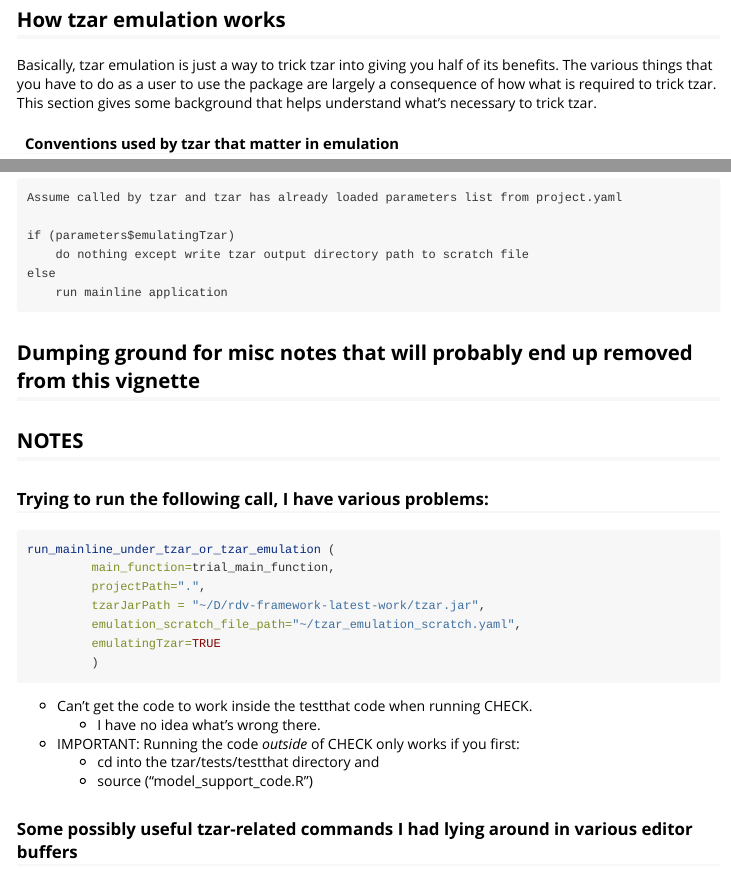
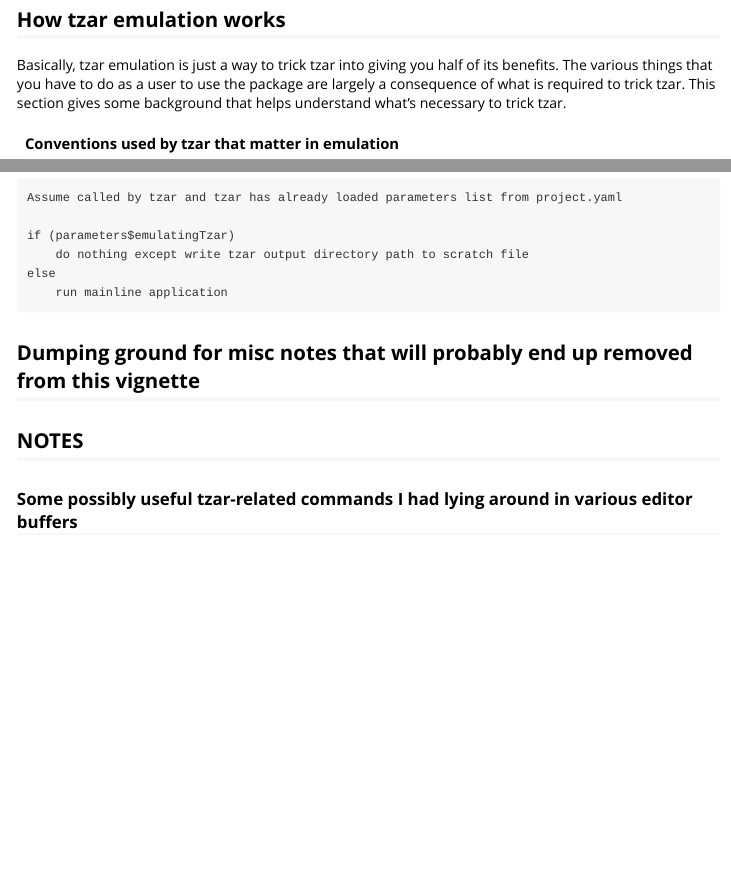
Before and after one commit to langfob/tzar, an R Markdown document (vignettes/tzar.Rmd): the page in a window 1100 px wide, from 460 px down, and a second part further down, joined at a grey line. Rendered offline with R 4.5, knitr and Pandoc, with nearby package versions.

Commit message:
Move note about testing problem from vignette to github issue

````diff
--- a/vignettes/tzar.Rmd
+++ b/vignettes/tzar.Rmd
@@ -19,7 +19,7 @@ Examples of how to use tzar emulation are given in the README file.  This vignet
 
 ##  How tzar emulation works
 
-Basically, tzar emulation is just a way to trick tzar into giving you half of its benefits.  The various things that you have to do as a user to use the package are largely a consequence of how what is required to trick tzar.  This section gives some background that helps understand what's necessary to trick tzar.
+Basically, tzar emulation is just a way to trick tzar into giving you half of its benefits.  The various things that you have to do as a user to use the package are largely a consequence of what is required to trick tzar.  This section gives some background that helps understand what's necessary to trick tzar.
 
 #### Conventions used by tzar that matter in emulation
 
@@ -95,25 +95,6 @@ else
 
 ##  NOTES
 
-### Trying to run the following call, I have various problems:
-
-```{r eval=FALSE}
-run_mainline_under_tzar_or_tzar_emulation (
-         main_function=trial_main_function,
-         projectPath=".",
-         tzarJarPath = "~/D/rdv-framework-latest-work/tzar.jar",
-         emulation_scratch_file_path="~/tzar_emulation_scratch.yaml",
-         emulatingTzar=TRUE
-         )
-```
-
-- Can't get the code to work inside the testthat code when running CHECK.
-    - I have no idea what's wrong there.
-- IMPORTANT:  Running the code *outside* of CHECK only works if you first:
-    - cd into the tzar/tests/testthat directory and
-    - source ("model_support_code.R")
-
-
 
 ###  Some possibly useful tzar-related commands I had lying around in various editor buffers
 
````
